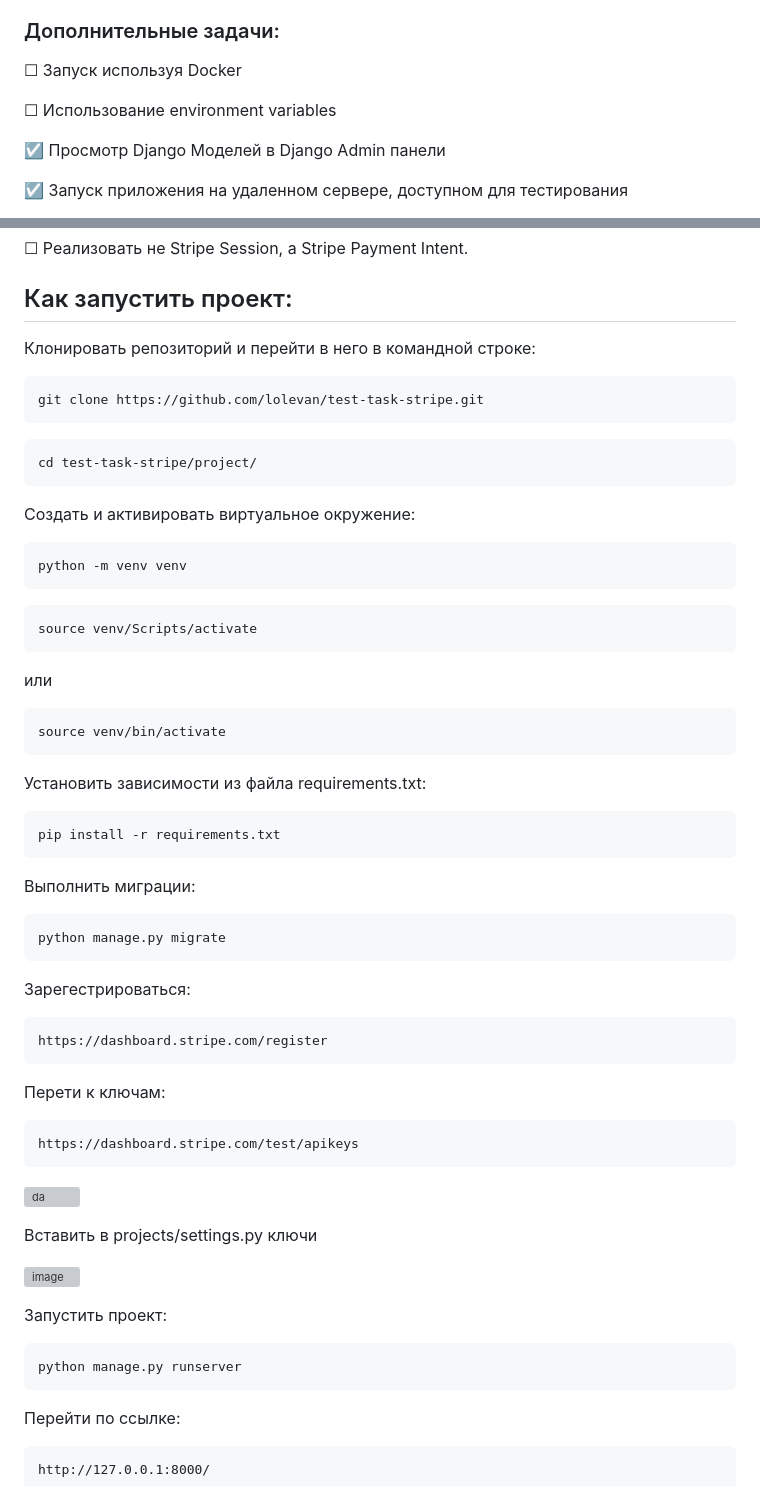
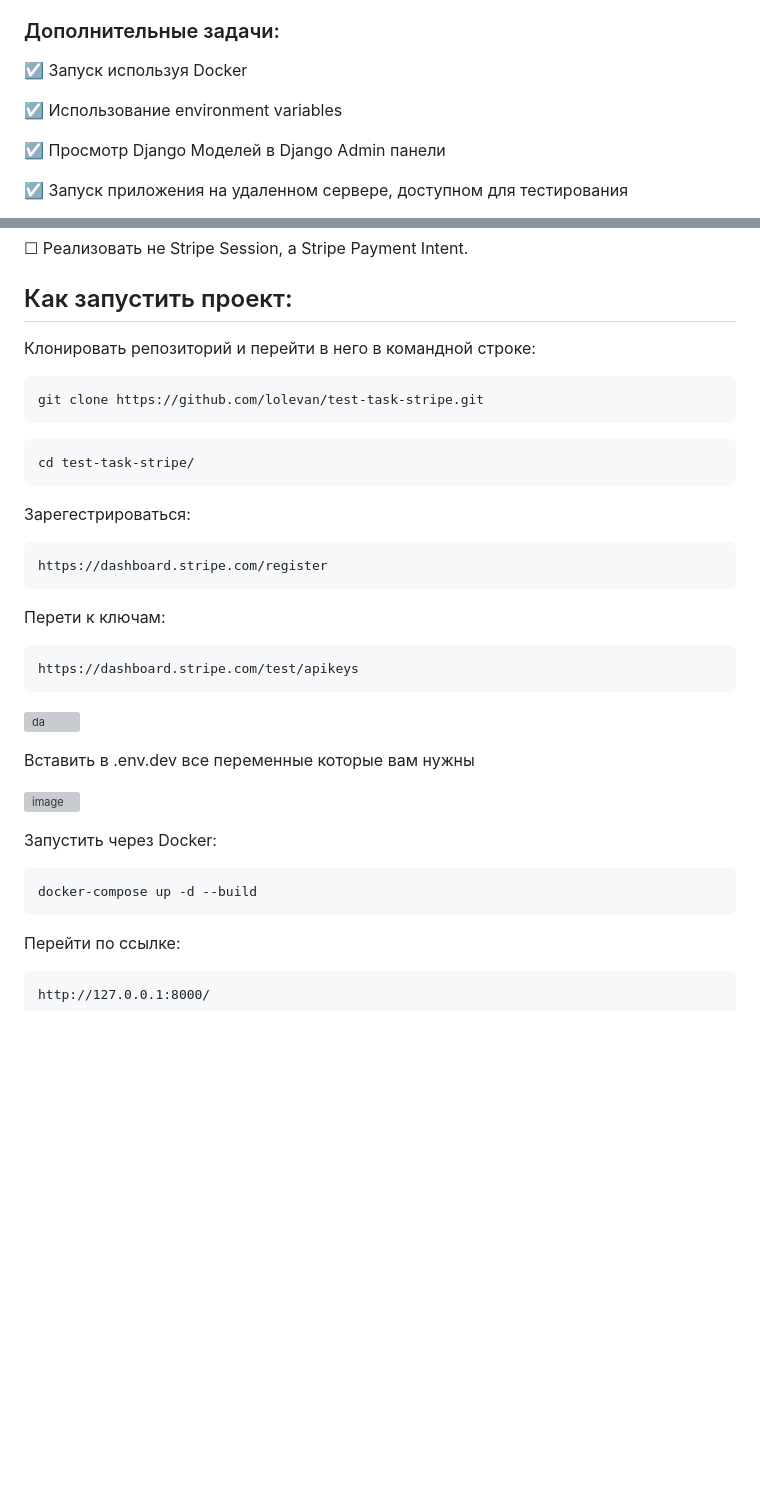
Before and after one commit to lolevan/test-task-stripe, a Markdown page: README.md, 2 parts joined by grey strips. Rendered like a GitHub page; blank space fills up the shorter version; grey boxes are pictures that could not be loaded.

````diff
--- a/README.md
+++ b/README.md
@@ -20,9 +20,9 @@ API с двумя методами:
 
 ### Дополнительные задачи:
 
-&#9744; Запуск используя Docker
+&#9745; Запуск используя Docker
 
-&#9744; Использование environment variables
+&#9745; Использование environment variables
 
 &#9745; Просмотр Django Моделей в Django Admin панели
 
@@ -37,43 +37,17 @@ API с двумя методами:
 &#9744; Реализовать не Stripe Session, а Stripe Payment Intent.
 
  ## Как запустить проект:
-Клонировать репозиторий и перейти в него в командной строке:
+
+ Клонировать репозиторий и перейти в него в командной строке:
 
 ```
 git clone https://github.com/lolevan/test-task-stripe.git
 ```
 
 ```
-cd test-task-stripe/project/
+cd test-task-stripe/
 ```
 
-Cоздать и активировать виртуальное окружение:
-
-```
-python -m venv venv
-```
-
-```
-source venv/Scripts/activate
-```
-
-или
-
-```
-source venv/bin/activate
-```
-
-Установить зависимости из файла requirements.txt:
-
-```
-pip install -r requirements.txt
-```
-
-Выполнить миграции:
-
-```
-python manage.py migrate
-```
 Зарегестрироваться:
 
 ```
@@ -87,5 +61,5 @@ https://dashboard.stripe.com/test/apikeys
 
 ![da](https://user-images.githubusercontent.com/86129944/219987755-48632420-8ba7-4d1f-b465-ff0b710dac94.png)
 
-Вставить в projects/settings.py ключи
+Вставить в .env.dev все переменные которые вам нужны
 
@@ -93,9 +67,8 @@ https://dashboard.stripe.com/test/apikeys
 
-
-Запустить проект:
+Запустить через Docker:
 
 ```
-python manage.py runserver
+docker-compose up -d --build
 ```
 
 Перейти по ссылке:
````
Also changed, not shown: other parts of README.md (+1 -1 lines).
